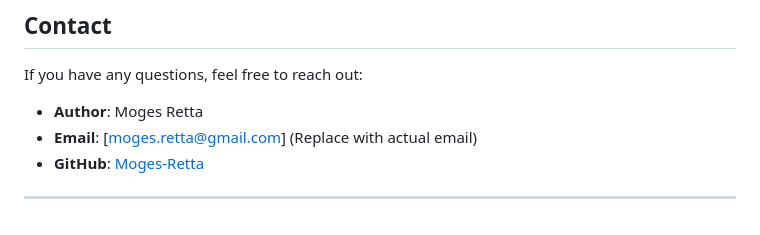
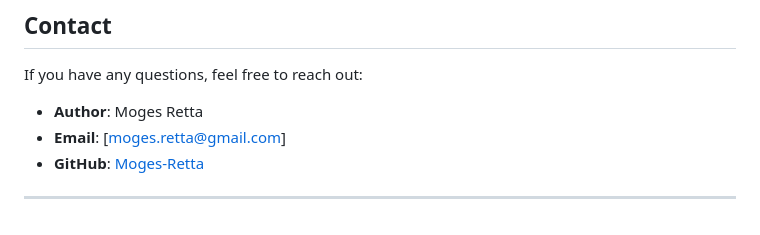
Before and after one commit to Moges-Retta/front_end_business_ideas, a Markdown page: README.md, the part around the change. Rendered like a GitHub page.

Commit message:
Update README.md
read me updated

```diff
--- a/README.md
+++ b/README.md
@@ -75,7 +75,7 @@ This project is open-source and available under the [MIT License](https://openso
 If you have any questions, feel free to reach out:
 
 - **Author**: Moges Retta
-- **Email**: [moges.retta@gmail.com] (Replace with actual email)
+- **Email**: [moges.retta@gmail.com]
 - **GitHub**: [Moges-Retta](https://github.com/Moges-Retta)
 
 ---
```
